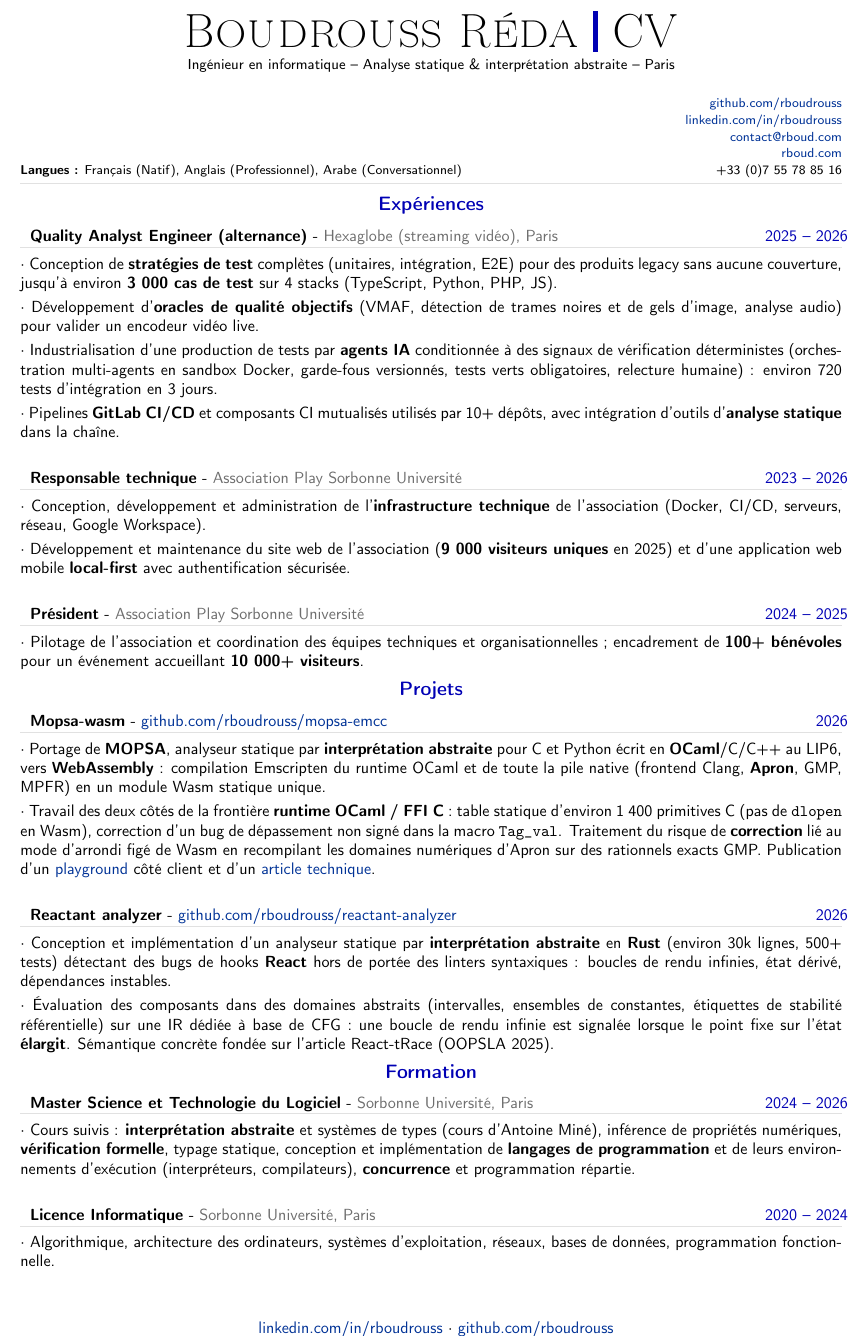
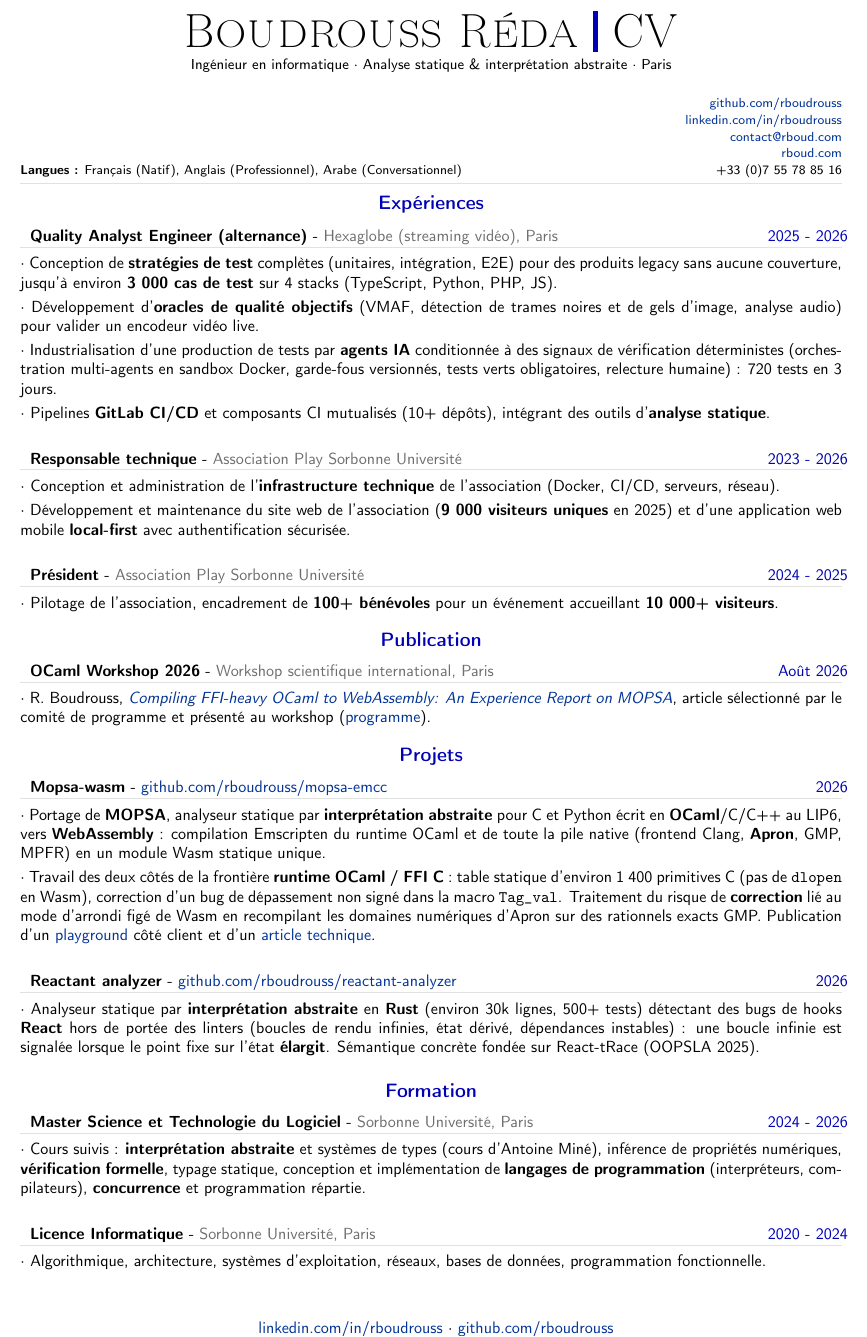
Before and after one commit to rboudrouss/CV, a LaTeX CV (SwE/applications/CV_fr_inria_mopsa_zrr.tex): part of the page, cut so that both start at the same text. Compiled offline with pdfLaTeX.

Commit message:
feat: update CV for Inria MOPSA ZRR request
- Add Publications et communications section (OCaml Workshop 2026 paper)
- Shorten and tighten experience and education bullets
- Use consistent date ranges and middle-dot separators in header

```diff
--- a/SwE/applications/CV_fr_inria_mopsa_zrr.tex
+++ b/SwE/applications/CV_fr_inria_mopsa_zrr.tex
@@ -305,7 +305,7 @@
 \vspace{-8pt}
 \begin{center}
     {\HUGE \textsc{Boudrouss Réda} \textcolor{sectcol}{\rule[-1mm]{1mm}{0.9cm}} \textsc{CV}}\\[2pt]
-    {\small Ingénieur en informatique -- Analyse statique \& interprétation abstraite -- Paris}
+    {\small Ingénieur en informatique $\cdot$ Analyse statique \& interprétation abstraite $\cdot$ Paris}
 \end{center}
 
 \vspace{6pt}
@@ -329,26 +329,36 @@
 %----------------------------------------
 \cvsection{Expériences}
 
-\cvevent{2025 -- 2026}{Quality Analyst Engineer (alternance)}{Hexaglobe (streaming vidéo), Paris}{
+\cvevent{2025 - 2026}{Quality Analyst Engineer (alternance)}{Hexaglobe (streaming vidéo), Paris}{
 	{Conception de \textbf{stratégies de test} complètes (unitaires, intégration, E2E) pour des produits legacy sans aucune couverture, jusqu'à environ \textbf{3 000 cas de test} sur 4 stacks (TypeScript, Python, PHP, JS).},
 	{Développement d'\textbf{oracles de qualité objectifs} (VMAF, détection de trames noires et de gels d'image, analyse audio) pour valider un encodeur vidéo live.},
-	{Industrialisation d'une production de tests par \textbf{agents IA} conditionnée à des signaux de vérification déterministes (orchestration multi-agents en sandbox Docker, garde-fous versionnés, tests verts obligatoires, relecture humaine) : environ 720 tests d'intégration en 3 jours.},
-	{Pipelines \textbf{GitLab CI/CD} et composants CI mutualisés utilisés par 10+ dépôts, avec intégration d'outils d'\textbf{analyse statique} dans la chaîne.}
+	{Industrialisation d'une production de tests par \textbf{agents IA} conditionnée à des signaux de vérification déterministes (orchestration multi-agents en sandbox Docker, garde-fous versionnés, tests verts obligatoires, relecture humaine) : 720 tests en 3 jours.},
+	{Pipelines \textbf{GitLab CI/CD} et composants CI mutualisés (10+ dépôts), intégrant des outils d'\textbf{analyse statique}.}
 }
 
-\cvevent{2023 -- 2026}{Responsable technique}{Association Play Sorbonne Université}{
-	{Conception, développement et administration de l'\textbf{infrastructure technique} de l'association (Docker, CI/CD, serveurs, réseau, Google Workspace).},
+\cvevent{2023 - 2026}{Responsable technique}{Association Play Sorbonne Université}{
+	{Conception et administration de l'\textbf{infrastructure technique} de l'association (Docker, CI/CD, serveurs, réseau).},
 	{Développement et maintenance du site web de l'association (\textbf{9 000 visiteurs uniques} en 2025) et d'une application web mobile \textbf{local-first} avec authentification sécurisée.}
 }
 
-\cvevent{2024 -- 2025}{Président}{Association Play Sorbonne Université}{
-	{Pilotage de l'association et coordination des équipes techniques et organisationnelles ; encadrement de \textbf{100+ bénévoles} pour un événement accueillant \textbf{10 000+ visiteurs}.}
+\cvevent{2024 - 2025}{Président}{Association Play Sorbonne Université}{
+	{Pilotage de l'association, encadrement de \textbf{100+ bénévoles} pour un événement accueillant \textbf{10 000+ visiteurs}.}
+}
+
+%----------------------------------------
+%   PUBLICATION
+%----------------------------------------
+\vspace{-16pt}
+\cvsection{Publication}
+
+\cvevent{Août 2026}{OCaml Workshop 2026}{Workshop scientifique international, Paris}{
+	{R. Boudrouss, \textit{\href{https://github.com/rboudrouss/articles/blob/main/Ocaml-Workshop-2026/slides/slides.pdf}{Compiling FFI-heavy OCaml to WebAssembly: An Experience Report on MOPSA}}, article sélectionné par le comité de programme et présenté au workshop (\href{https://ocaml.org/ocaml-workshop-2026/schedule}{programme}).}
 }
 
 %----------------------------------------
 %   PROJETS
 %----------------------------------------
-\vspace{-22pt}
+\vspace{-16pt}
 \cvsection{Projets}
 
 \cvevent{2026}{Mopsa-wasm}{\href{https://github.com/rboudrouss/mopsa-emcc}{github.com/rboudrouss/mopsa-emcc}}{
@@ -357,22 +367,21 @@
 }
 
 \cvevent{2026}{Reactant analyzer}{\href{https://github.com/rboudrouss/reactant-analyzer}{github.com/rboudrouss/reactant-analyzer}}{
-	{Conception et implémentation d'un analyseur statique par \textbf{interprétation abstraite} en \textbf{Rust} (environ 30k lignes, 500+ tests) détectant des bugs de hooks \textbf{React} hors de portée des linters syntaxiques : boucles de rendu infinies, état dérivé, dépendances instables.},
-	{Évaluation des composants dans des domaines abstraits (intervalles, ensembles de constantes, étiquettes de stabilité référentielle) sur une IR dédiée à base de CFG : une boucle de rendu infinie est signalée lorsque le point fixe sur l'état \textbf{élargit}. Sémantique concrète fondée sur l'article React-tRace (OOPSLA 2025).}
+	{Analyseur statique par \textbf{interprétation abstraite} en \textbf{Rust} (environ 30k lignes, 500+ tests) détectant des bugs de hooks \textbf{React} hors de portée des linters (boucles de rendu infinies, état dérivé, dépendances instables) : une boucle infinie est signalée lorsque le point fixe sur l'état \textbf{élargit}. Sémantique concrète fondée sur React-tRace (OOPSLA 2025).}
 }
 
 %----------------------------------------
 %   FORMATION
 %----------------------------------------
-\vspace{-22pt}
+\vspace{-12pt}
 \cvsection{Formation}
 
-\cvevent{2024 -- 2026}{Master Science et Technologie du Logiciel}{Sorbonne Université, Paris}{
-    {Cours suivis : \textbf{interprétation abstraite} et systèmes de types (cours d'Antoine Miné), inférence de propriétés numériques, \textbf{vérification formelle}, typage statique, conception et implémentation de \textbf{langages de programmation} et de leurs environnements d'exécution (interpréteurs, compilateurs), \textbf{concurrence} et programmation répartie.}
+\cvevent{2024 - 2026}{Master Science et Technologie du Logiciel}{Sorbonne Université, Paris}{
+    {Cours suivis : \textbf{interprétation abstraite} et systèmes de types (cours d'Antoine Miné), inférence de propriétés numériques, \textbf{vérification formelle}, typage statique, conception et implémentation de \textbf{langages de programmation} (interpréteurs, compilateurs), \textbf{concurrence} et programmation répartie.}
 }
 
-\cvevent{2020 -- 2024}{Licence Informatique}{Sorbonne Université, Paris}{
-    {Algorithmique, architecture des ordinateurs, systèmes d'exploitation, réseaux, bases de données, programmation fonctionnelle.}
+\cvevent{2020 - 2024}{Licence Informatique}{Sorbonne Université, Paris}{
+    {Algorithmique, architecture, systèmes d'exploitation, réseaux, bases de données, programmation fonctionnelle.}
 }
 
 %--------------------------------------------------------------------------------------------------
```
Also changed, not shown: SwE/applications/CV_fr_inria_mopsa_zrr.pdf.
